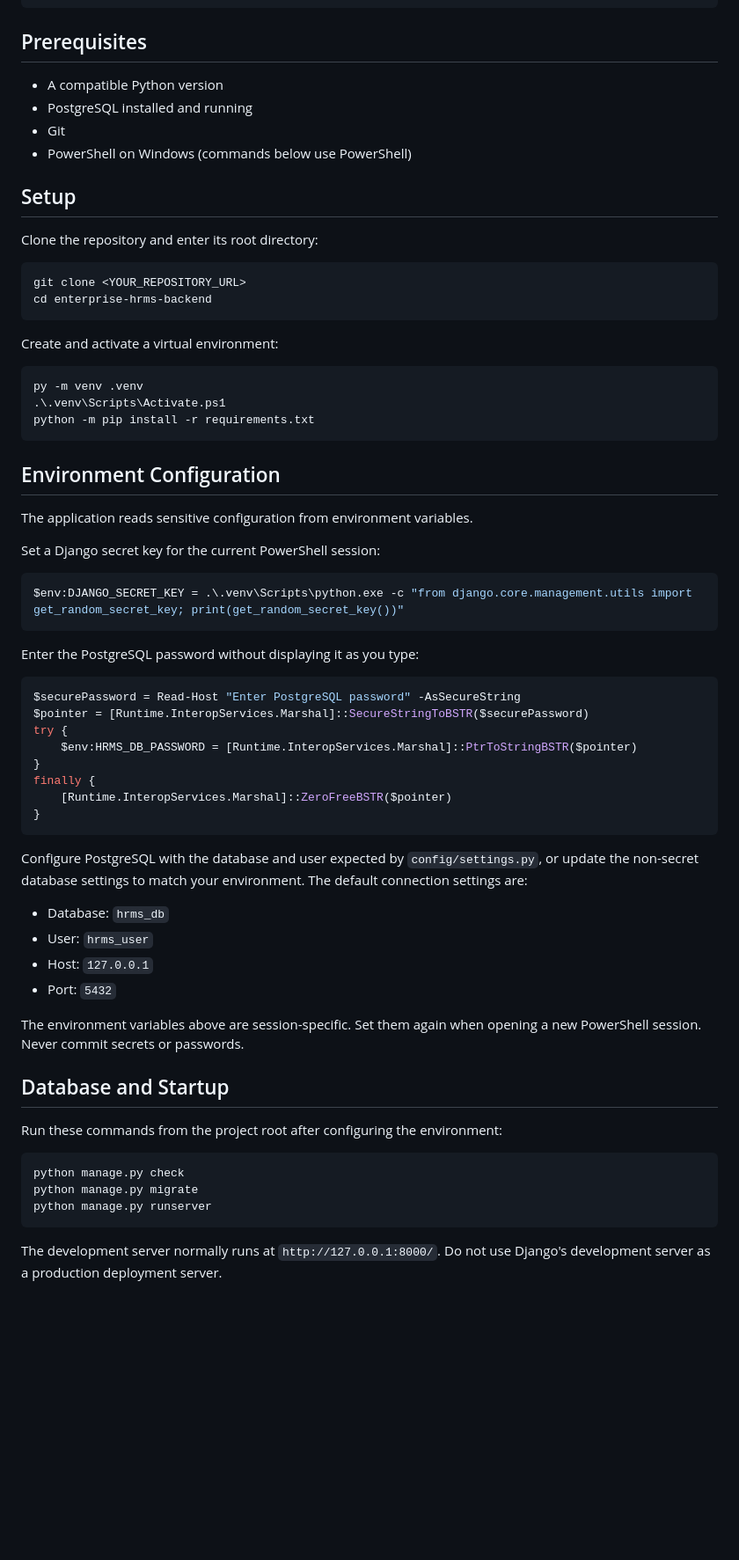
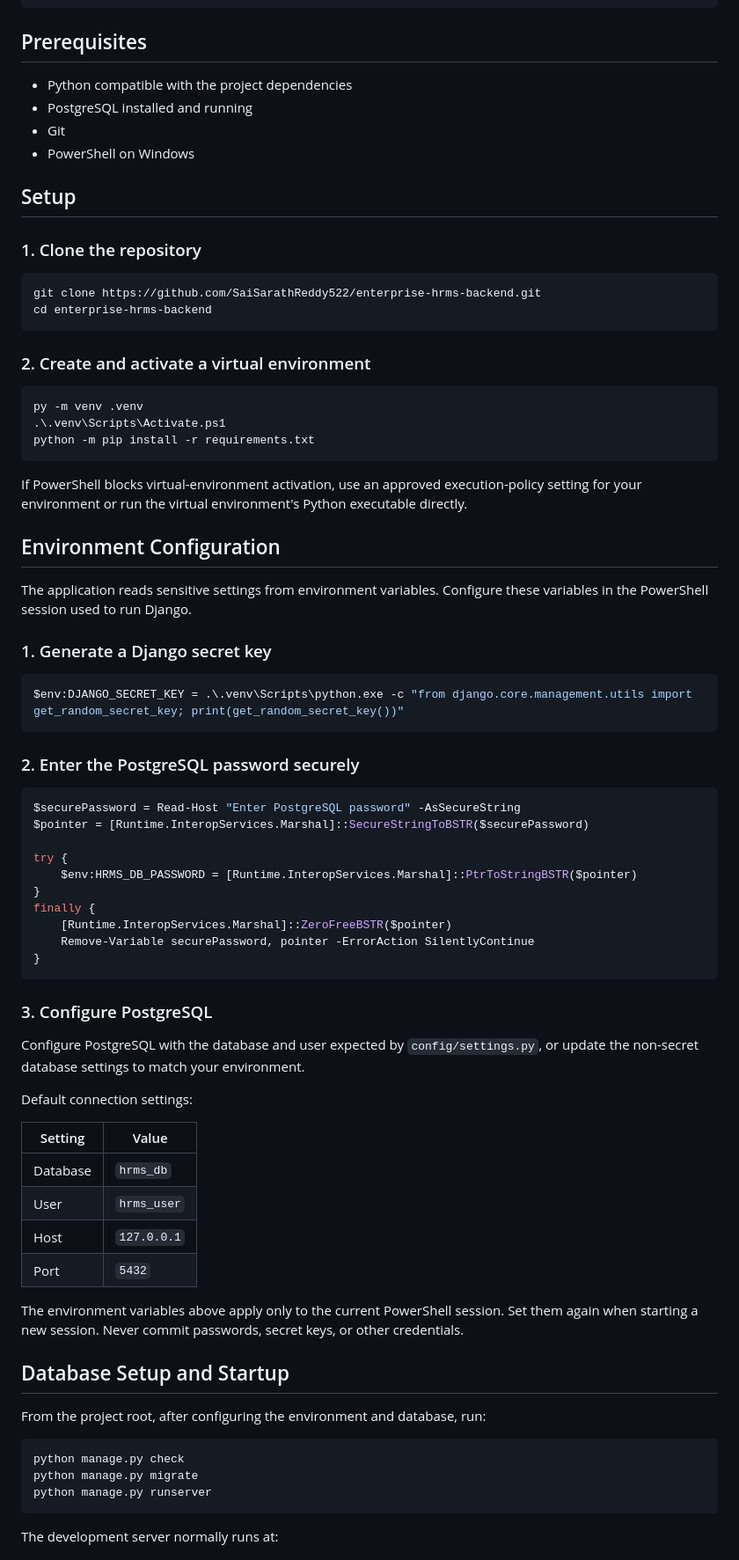
Before and after one commit to SaiSarathReddy522/enterprise-hrms-backend, a Markdown page: README.md, the part around one of its changes. Shown at 88% size. GitHub-like rendering; blank space fills up the shorter version.

Commit message:
docs: improve README setup and project guidance

````diff
--- a/README.md
+++ b/README.md
@@ -38,21 +40,21 @@ enterprise-hrms-backend/
 
 ## Prerequisites
 
-- A compatible Python version
+- Python compatible with the project dependencies
 - PostgreSQL installed and running
 - Git
-- PowerShell on Windows (commands below use PowerShell)
+- PowerShell on Windows
 
 ## Setup
 
-Clone the repository and enter its root directory:
+### 1. Clone the repository
 
 ```powershell
-git clone <YOUR_REPOSITORY_URL>
+git clone https://github.com/SaiSarathReddy522/enterprise-hrms-backend.git
 cd enterprise-hrms-backend
 ```
 
-Create and activate a virtual environment:
+### 2. Create and activate a virtual environment
 
 ```powershell
 py -m venv .venv
@@ -60,44 +62,51 @@ py -m venv .venv
 python -m pip install -r requirements.txt
 ```
 
+If PowerShell blocks virtual-environment activation, use an approved execution-policy setting for your environment or run the virtual environment's Python executable directly.
+
 ## Environment Configuration
 
-The application reads sensitive configuration from environment variables.
+The application reads sensitive settings from environment variables. Configure these variables in the PowerShell session used to run Django.
 
-Set a Django secret key for the current PowerShell session:
+### 1. Generate a Django secret key
 
 ```powershell
 $env:DJANGO_SECRET_KEY = .\.venv\Scripts\python.exe -c "from django.core.management.utils import get_random_secret_key; print(get_random_secret_key())"
 ```
 
-Enter the PostgreSQL password without displaying it as you type:
+### 2. Enter the PostgreSQL password securely
 
 ```powershell
 $securePassword = Read-Host "Enter PostgreSQL password" -AsSecureString
 $pointer = [Runtime.InteropServices.Marshal]::SecureStringToBSTR($securePassword)
+
 try {
     $env:HRMS_DB_PASSWORD = [Runtime.InteropServices.Marshal]::PtrToStringBSTR($pointer)
 }
 finally {
     [Runtime.InteropServices.Marshal]::ZeroFreeBSTR($pointer)
+    Remove-Variable securePassword, pointer -ErrorAction SilentlyContinue
 }
 ```
 
-Configure PostgreSQL with the database and user expected by
-`config/settings.py`, or update the non-secret database settings to match
-your environment. The default connection settings are:
+### 3. Configure PostgreSQL
 
-- Database: `hrms_db`
-- User: `hrms_user`
-- Host: `127.0.0.1`
-- Port: `5432`
+Configure PostgreSQL with the database and user expected by `config/settings.py`, or update the non-secret database settings to match your environment.
 
-The environment variables above are session-specific. Set them again
-when opening a new PowerShell session. Never commit secrets or passwords.
+Default connection settings:
 
-## Database and Startup
+| Setting | Value |
+|---|---|
+| Database | `hrms_db` |
+| User | `hrms_user` |
+| Host | `127.0.0.1` |
+| Port | `5432` |
 
-Run these commands from the project root after configuring the environment:
+The environment variables above apply only to the current PowerShell session. Set them again when starting a new session. Never commit passwords, secret keys, or other credentials.
+
+## Database Setup and Startup
+
+From the project root, after configuring the environment and database, run:
 
 ```powershell
 python manage.py check
@@ -105,6 +114,5 @@ python manage.py migrate
 python manage.py runserver
 ```
 
-The development server normally runs at `http://127.0.0.1:8000/`.
-Do not use Django's development server as a production deployment server.
+The development server normally runs at:
 
````
Also changed, not shown: other parts of README.md (+50 -28 lines).
